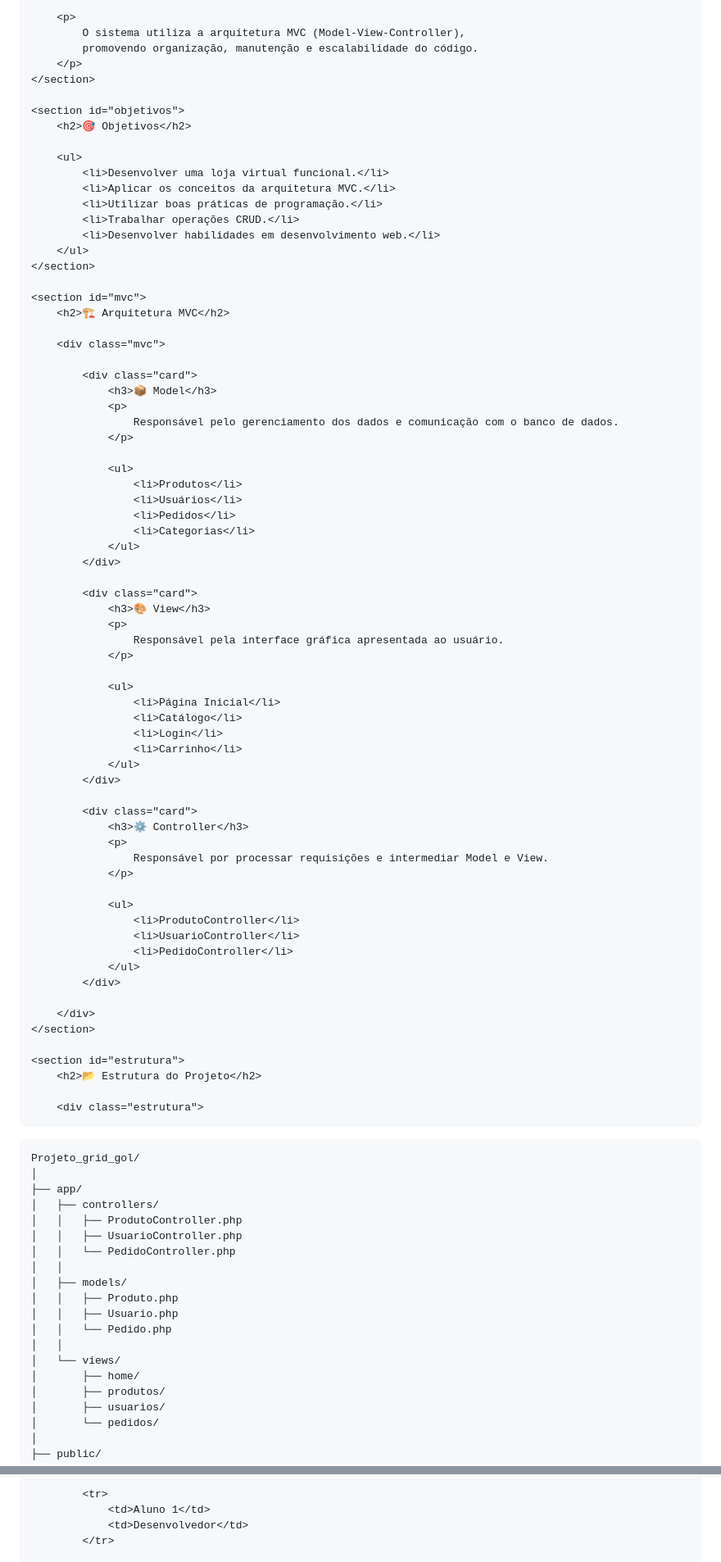
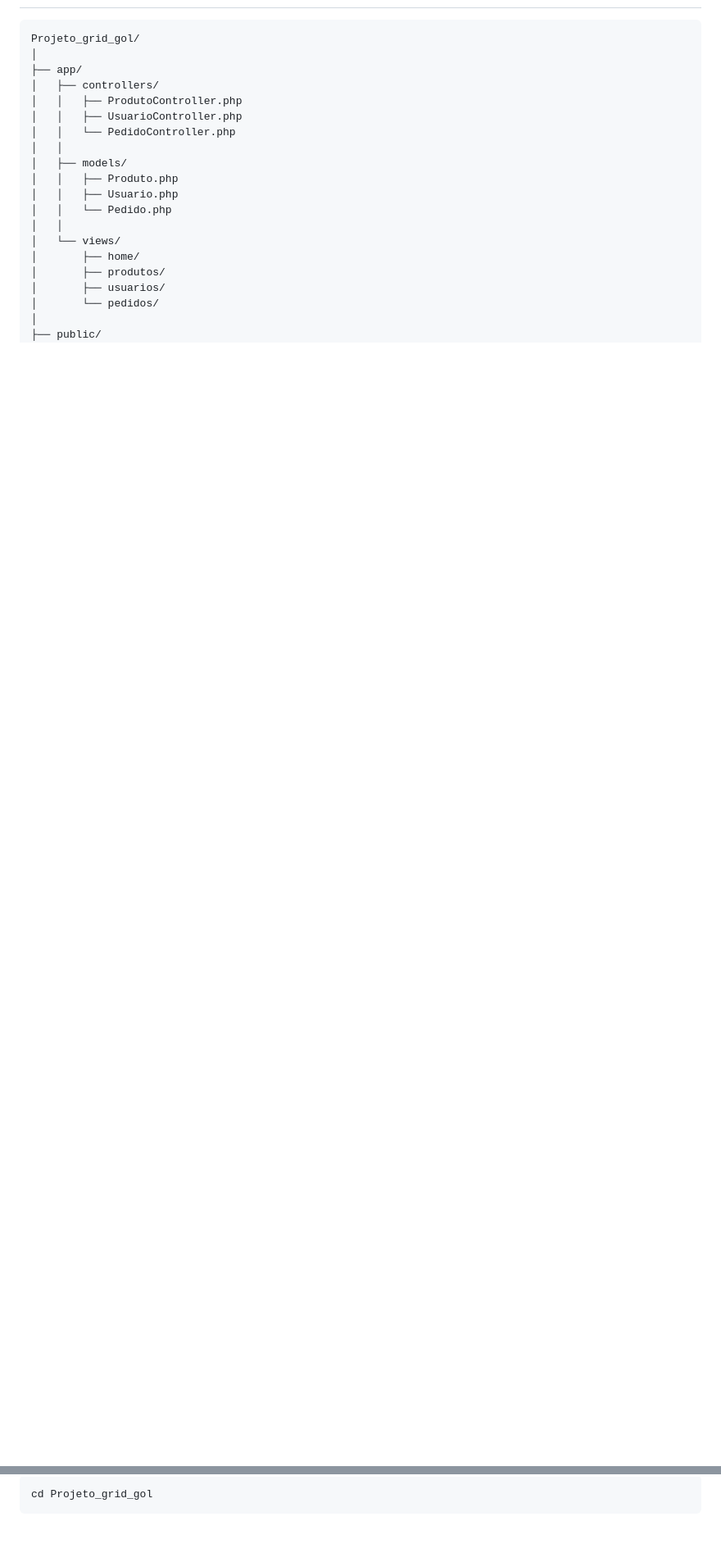
Before and after one commit to NatanpvBastos/projetos_now, a Markdown page: README.md, 2 parts joined by grey strips. Shown at 82% size. GitHub-like rendering; blank space fills up the shorter version.

Commit message:
README
Updated README to Markdown format and added project details.

````diff
--- a/README.md
+++ b/README.md
@@ -169,76 +67,5 @@
 
-        <p>
-            O sistema utiliza a arquitetura MVC (Model-View-Controller),
-            promovendo organização, manutenção e escalabilidade do código.
-        </p>
-    </section>
-
-    <section id="objetivos">
-        <h2>🎯 Objetivos</h2>
-
-        <ul>
-            <li>Desenvolver uma loja virtual funcional.</li>
-            <li>Aplicar os conceitos da arquitetura MVC.</li>
-            <li>Utilizar boas práticas de programação.</li>
-            <li>Trabalhar operações CRUD.</li>
-            <li>Desenvolver habilidades em desenvolvimento web.</li>
-        </ul>
-    </section>
-
-    <section id="mvc">
-        <h2>🏗️ Arquitetura MVC</h2>
-
-        <div class="mvc">
-
-            <div class="card">
-                <h3>📦 Model</h3>
-                <p>
-                    Responsável pelo gerenciamento dos dados e comunicação com o banco de dados.
-                </p>
-
-                <ul>
-                    <li>Produtos</li>
-                    <li>Usuários</li>
-                    <li>Pedidos</li>
-                    <li>Categorias</li>
-                </ul>
-            </div>
-
-            <div class="card">
-                <h3>🎨 View</h3>
-                <p>
-                    Responsável pela interface gráfica apresentada ao usuário.
-                </p>
-
-                <ul>
-                    <li>Página Inicial</li>
-                    <li>Catálogo</li>
-                    <li>Login</li>
-                    <li>Carrinho</li>
-                </ul>
-            </div>
-
-            <div class="card">
-                <h3>⚙️ Controller</h3>
-                <p>
-                    Responsável por processar requisições e intermediar Model e View.
-                </p>
-
-                <ul>
-                    <li>ProdutoController</li>
-                    <li>UsuarioController</li>
-                    <li>PedidoController</li>
-                </ul>
-            </div>
-
-        </div>
-    </section>
-
-    <section id="estrutura">
-        <h2>📂 Estrutura do Projeto</h2>
-
-        <div class="estrutura">
-<pre>
+```text
 Projeto_grid_gol/
 │
 ├── app/
@@ -374,6 +163,5 @@ Projeto_grid_gol/
 
-            <tr>
-                <td>Aluno 1</td>
-                <td>Desenvolvedor</td>
-            </tr>
+```bash
+cd Projeto_grid_gol
+```
 
````
Also changed, not shown: other parts of README.md (+144 -240 lines).
